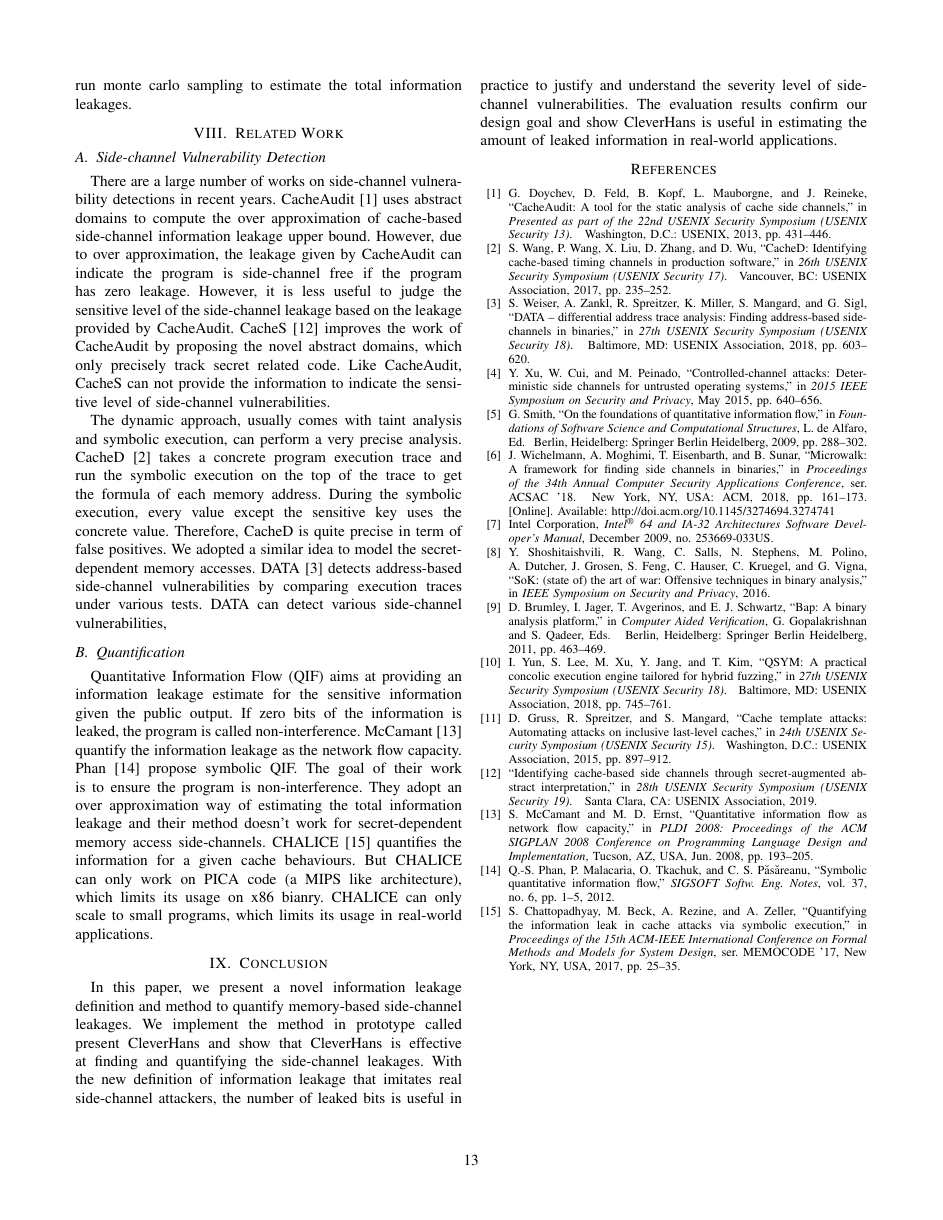
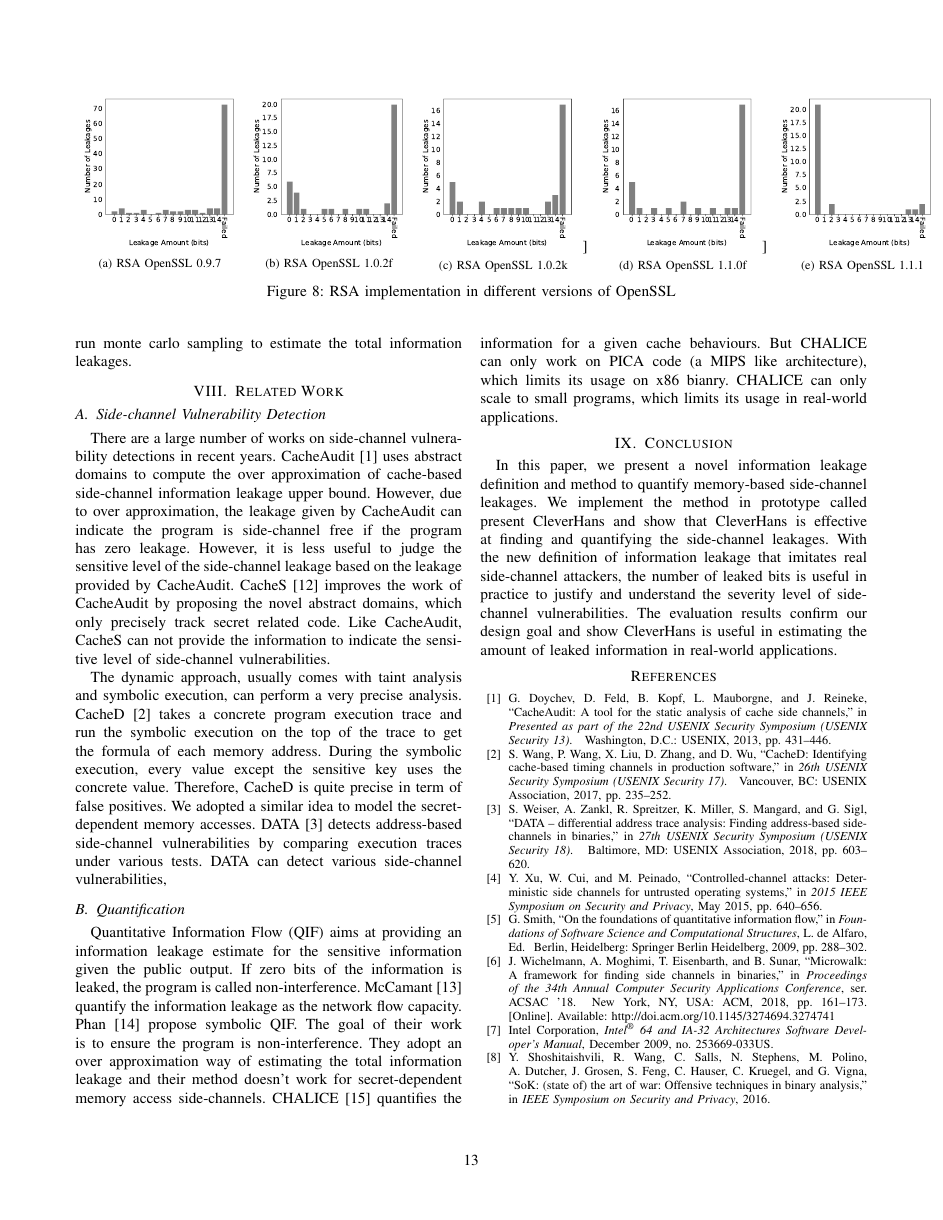
Before and after one commit to qinkunbao/QIF, a LaTeX paper (papers/SP2020_June_1/main.tex, which reads papers/SP2020_June_1/sections/evaluation.tex): page 13 of 13 before the commit and page 13 of 14 after it. Compiled offline with pdfLaTeX; a missing font is replaced by an installed copy or a similar font; a LaTeX package or settings file that is missing is left out.

Commit message:
update figures

```diff
--- a/papers/SP2020_June_1/sections/evaluation.tex
+++ b/papers/SP2020_June_1/sections/evaluation.tex
@@ -118,6 +118,30 @@ in the next section.
 \subsection{Information Leakage Quantification}
 \subsubsection{Quantification Overview}
 \subsubsection{Case Study 1: RSA in OpenSSL}
+\begin{figure*}
+    \centering
+    \subfloat[RSA OpenSSL 0.9.7]{
+        \includegraphics[width=.2\linewidth]{./figures/result/RSA-openssl-0-9-7.pdf}
+    \label{fig:1}
+    }
+    \subfloat[RSA OpenSSL 1.0.2f]{
+        \includegraphics[width=.2\linewidth]{./figures/result/RSA-openssl-1-0-2f.pdf}
+    \label{fig:1}
+    }
+    \subfloat[RSA OpenSSL 1.0.2k]{
+        \includegraphics[width=.2\linewidth]{./figures/result/RSA-openssl-1-0-2k.pdf}
+    \label{fig:1}]
+    }
+    \subfloat[RSA OpenSSL 1.1.0f]{
+        \includegraphics[width=.2\linewidth]{./figures/result/RSA-openssl-1-1-0f.pdf}
+    \label{fig:1}]
+    }
+    \subfloat[RSA OpenSSL 1.1.1]{
+        \includegraphics[width=.2\linewidth]{./figures/result/RSA-openssl-1-1-1.pdf}
+    \label{fig:1}]
+    }
+\caption{RSA implementation in different versions of OpenSSL}
+\end{figure*}
 \subsubsection{Case Study 2: Lookup Tables}
 \subsection{Analysis of Software Countermeasures}
 \subsubsection{Bit-slicing}
```
Also changed, not shown: papers/SP2020_June_1/figures/result/AES-mbedTLS-2-15-1.pdf (added), papers/SP2020_June_1/figures/result/AES-mbedTLS-2-5.pdf (added), papers/SP2020_June_1/figures/result/AES-openssl-0-9-7.pdf (added), papers/SP2020_June_1/figures/result/AES-openssl-1-0-2f.pdf (added), papers/SP2020_June_1/figures/result/AES-openssl-1-0-2k.pdf (added), papers/SP2020_June_1/figures/result/AES-openssl-1-1-0f.pdf (added), papers/SP2020_June_1/figures/result/AES-openssl-1-1-1.pdf (added), papers/SP2020_June_1/figures/result/AES.mbedTLS.2.15.1.pdf (deleted), papers/SP2020_June_1/figures/result/AES.mbedTLS.2.5.pdf (deleted), papers/SP2020_June_1/figures/result/AES.openssl.0.9.7.pdf (deleted), papers/SP2020_June_1/figures/result/AES.openssl.1.0.2f.pdf (deleted), papers/SP2020_June_1/figures/result/AES.openssl.1.0.2k.pdf (deleted), papers/SP2020_June_1/figures/result/AES.openssl.1.1.0f.pdf (deleted), papers/SP2020_June_1/figures/result/AES.openssl.1.1.1.pdf (deleted), 28 more files, 1 other file.
